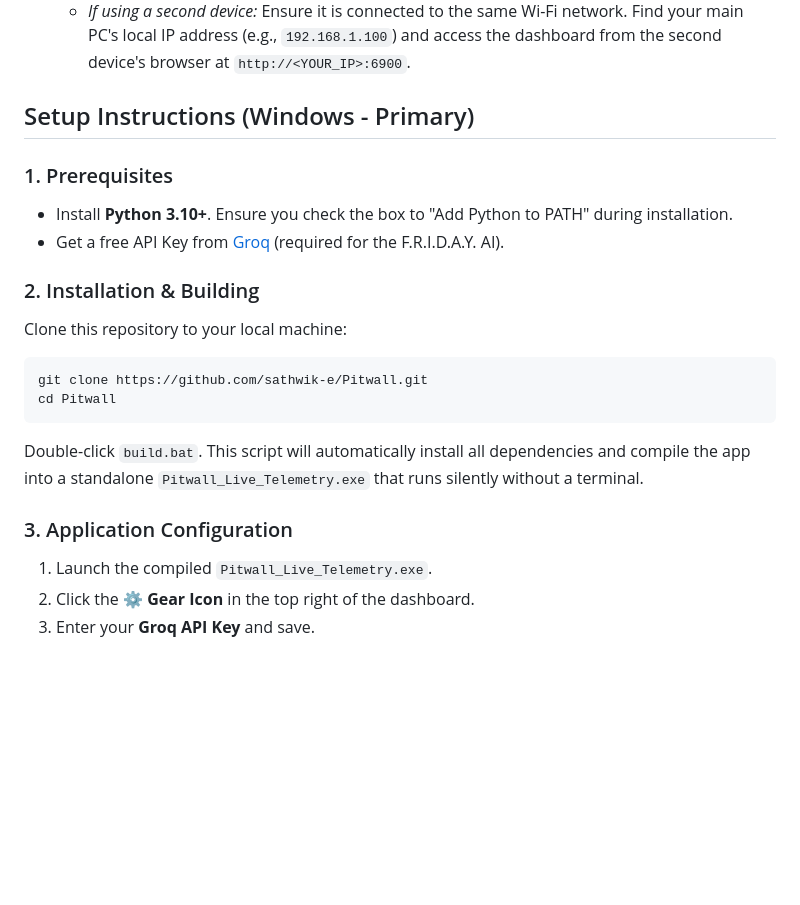
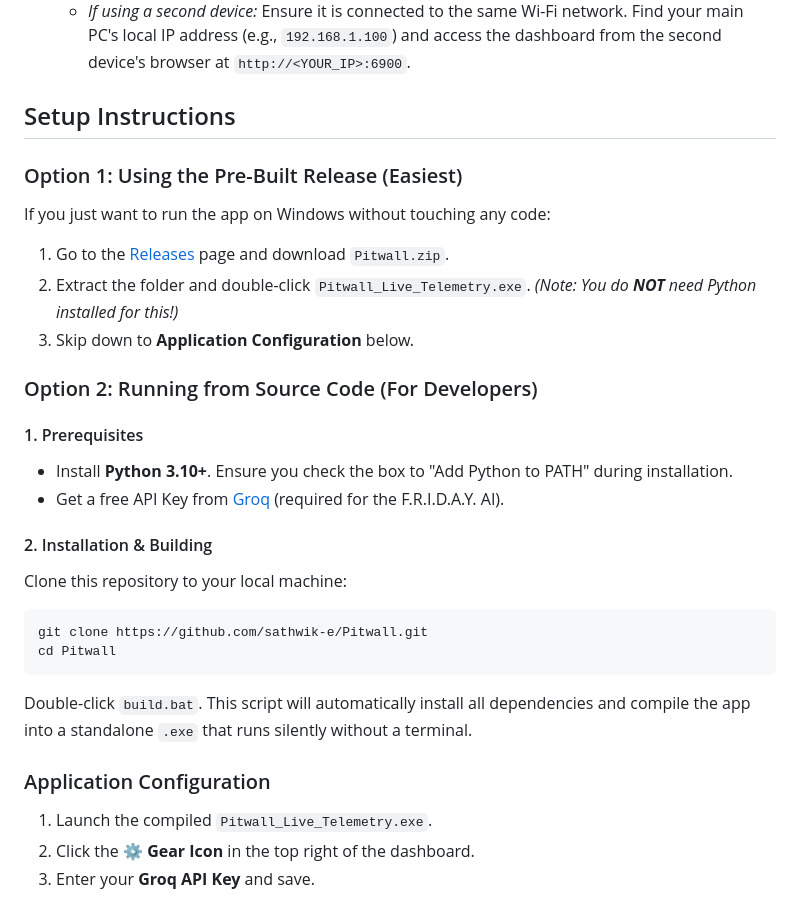
Before and after one commit to sathwik-e/Pitwall, a Markdown page: README.md, the part around the change. GitHub-like rendering; blank space fills up the shorter version.

Commit message:
Clarify that the pre-built .exe does not require Python

````diff
--- a/README.md
+++ b/README.md
@@ -23,21 +23,30 @@
 - **Dual-Display Setup Required:** Because Forza is typically played in full-screen mode, you will need either a **second monitor** or a **second device** (like a phone, tablet, or a separate laptop) to view the Pitwall dashboard while you race.
   - *If using a second device:* Ensure it is connected to the same Wi-Fi network. Find your main PC's local IP address (e.g., `192.168.1.100`) and access the dashboard from the second device's browser at `http://<YOUR_IP>:6900`.
 
-## Setup Instructions (Windows - Primary)
+## Setup Instructions
 
-### 1. Prerequisites
+### Option 1: Using the Pre-Built Release (Easiest)
+If you just want to run the app on Windows without touching any code:
+1. Go to the [Releases](https://github.com/sathwik-e/Pitwall/releases) page and download `Pitwall.zip`.
+2. Extract the folder and double-click `Pitwall_Live_Telemetry.exe`.
+*(Note: You do **NOT** need Python installed for this!)*
+3. Skip down to **Application Configuration** below.
+
+### Option 2: Running from Source Code (For Developers)
+
+#### 1. Prerequisites
 - Install **Python 3.10+**. Ensure you check the box to "Add Python to PATH" during installation.
 - Get a free API Key from [Groq](https://console.groq.com/keys) (required for the F.R.I.D.A.Y. AI).
 
-### 2. Installation & Building
+#### 2. Installation & Building
 Clone this repository to your local machine:
 ```bash
 git clone https://github.com/sathwik-e/Pitwall.git
 cd Pitwall
 ```
-Double-click `build.bat`. This script will automatically install all dependencies and compile the app into a standalone `Pitwall_Live_Telemetry.exe` that runs silently without a terminal.
+Double-click `build.bat`. This script will automatically install all dependencies and compile the app into a standalone `.exe` that runs silently without a terminal.
 
-### 3. Application Configuration
+### Application Configuration
 1. Launch the compiled `Pitwall_Live_Telemetry.exe`.
 2. Click the **⚙️ Gear Icon** in the top right of the dashboard.
 3. Enter your **Groq API Key** and save.
````
